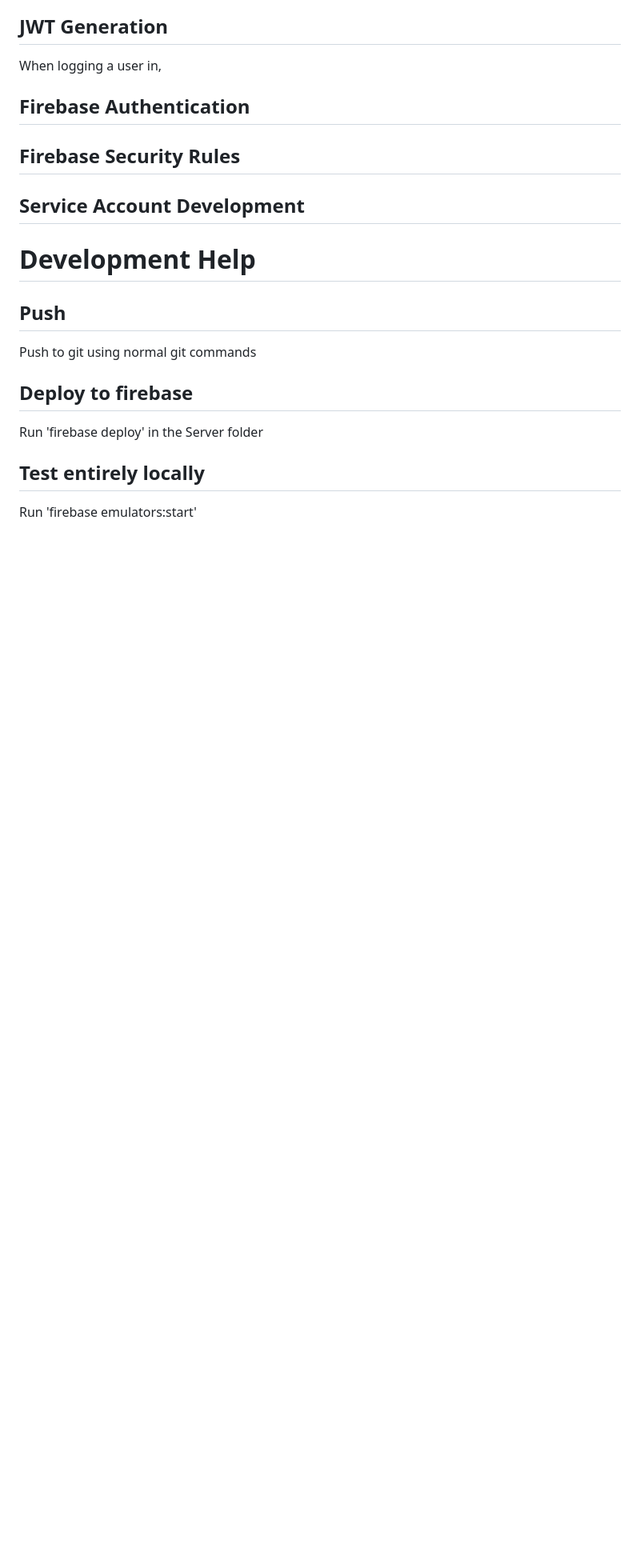
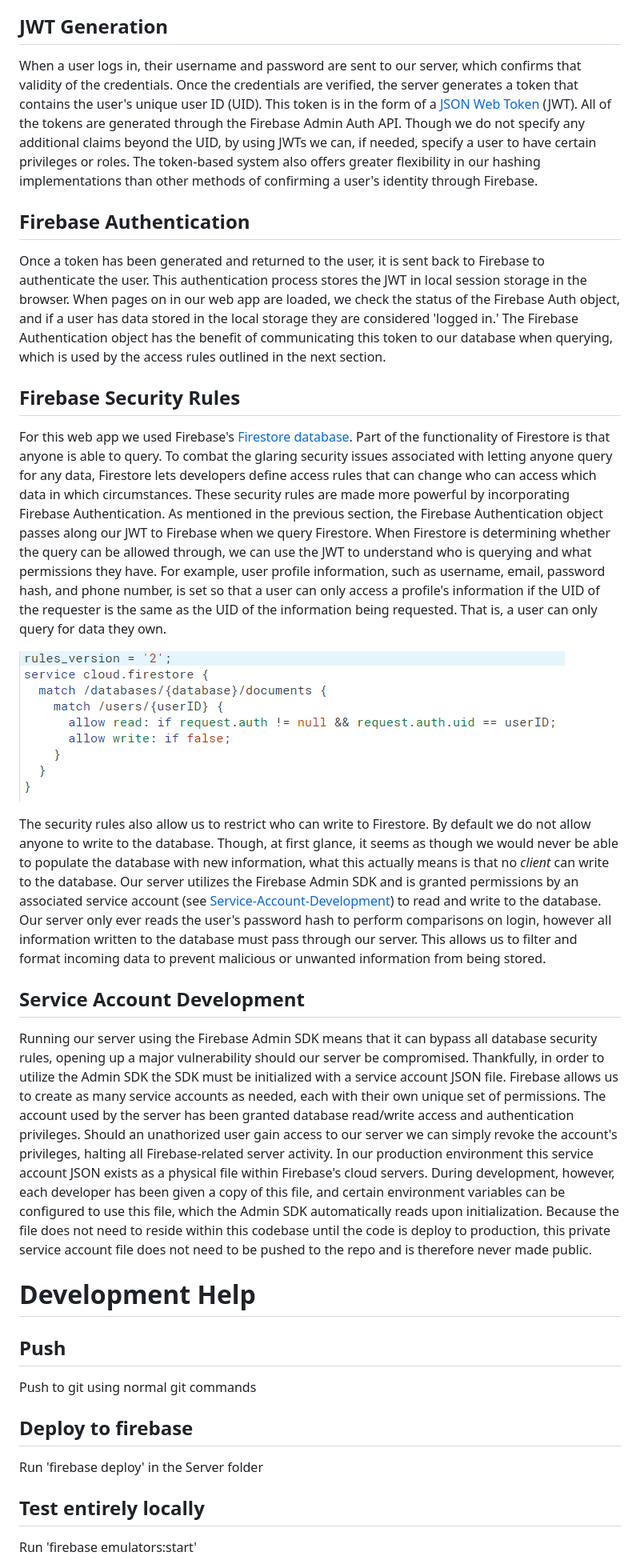
Before and after one commit to nwalzer/Humanitarian-App, a Markdown page: README.md, the part around the change printed below. Shown: that part at 80% size. GitHub-like rendering; pictures changed too: pictures/user-info-rules.PNG (added); blank space fills up the shorter version.

Commit message:
README update #2

```diff
--- a/README.md
+++ b/README.md
@@ -35,14 +37,20 @@ None of the features mentioned in this section affect the security of our passwo
 Unlike the previous sections, this section is more hypothetical. Bcrypt is an open source security module which, between 2/8/21 and 2/15/21, had over 336,000 downloads. In addition, it is still being actively maintained and updated, with the most recent version release happening in June of 2020. Though there are arguments to be made about whether open source code is more secure than proprietary software (see [here](https://doi-org.ezpxy-web-p-u01.wpi.edu/10.1016/S1361-3723(20)30062-2)) we believe that because this module is popular, still being updated, and staff are actively working on [issues](https://github.com/kelektiv/node.bcrypt.js/issues) that its users report on github, this module can be considered secure for the purposes of this web app.
 
 ## JWT Generation
-When logging a user in,
+When a user logs in, their username and password are sent to our server, which confirms that validity of the credentials. Once the credentials are verified, the server generates a token that contains the user's unique user ID (UID). This token is in the form of a [JSON Web Token](https://en.wikipedia.org/wiki/JSON_Web_Token) (JWT). All of the tokens are generated through the Firebase Admin Auth API. Though we do not specify any additional claims beyond the UID, by using JWTs we can, if needed, specify a user to have certain privileges or roles. The token-based system also offers greater flexibility in our hashing implementations than other methods of confirming a user's identity through Firebase.
 
 ## Firebase Authentication
+Once a token has been generated and returned to the user, it is sent back to Firebase to authenticate the user. This authentication process stores the JWT in local session storage in the browser. When pages on in our web app are loaded, we check the status of the Firebase Auth object, and if a user has data stored in the local storage they are considered 'logged in.' The Firebase Authentication object has the benefit of communicating this token to our database when querying, which is used by the access rules outlined in the next section.
 
 ## Firebase Security Rules
+For this web app we used Firebase's [Firestore database](https://firebase.google.com/docs/firestore/). Part of the functionality of Firestore is that anyone is able to query. To combat the glaring security issues associated with letting anyone query for any data, Firestore lets developers define access rules that can change who can access which data in which circumstances. These security rules are made more powerful by incorporating Firebase Authentication. As mentioned in the previous section, the Firebase Authentication object passes along our JWT to Firebase when we query Firestore. When Firestore is determining whether the query can be allowed through, we can use the JWT to understand who is querying and what permissions they have. For example, user profile information, such as username, email, password hash, and phone number, is set so that a user can only access a profile's information if the UID of the requester is the same as the UID of the information being requested. That is, a user can only query for data they own.
+
+![user-info-access-rules](/pictures/user-info-rules.PNG "Profile Information Query Rules")
+
+The security rules also allow us to restrict who can write to Firestore. By default we do not allow anyone to write to the database. Though, at first glance, it seems as though we would never be able to populate the database with new information, what this actually means is that no *client* can write to the database. Our server utilizes the Firebase Admin SDK and is granted permissions by an associated service account (see [Service-Account-Development](#Service-Account-Development)) to read and write to the database. Our server only ever reads the user's password hash to perform comparisons on login, however all information written to the database must pass through our server. This allows us to filter and format incoming data to prevent malicious or unwanted information from being stored.
 
 ## Service Account Development
-
+Running our server using the Firebase Admin SDK means that it can bypass all database security rules, opening up a major vulnerability should our server be compromised. Thankfully, in order to utilize the Admin SDK the SDK must be initialized with a service account JSON file. Firebase allows us to create as many service accounts as needed, each with their own unique set of permissions. The account used by the server has been granted database read/write access and authentication privileges. Should an unathorized user gain access to our server we can simply revoke the account's privileges, halting all Firebase-related server activity. In our production environment this service account JSON exists as a physical file within Firebase's cloud servers. During development, however, each developer has been given a copy of this file, and certain environment variables can be configured to use this file, which the Admin SDK automatically reads upon initialization. Because the file does not need to reside within this codebase until the code is deploy to production, this private service account file does not need to be pushed to the repo and is therefore never made public.
 
 # Development Help
 
```
Also changed, not shown: other parts of README.md (+2 -0 lines), pictures/bcrypt-hash.PNG (added), 1 other file.
